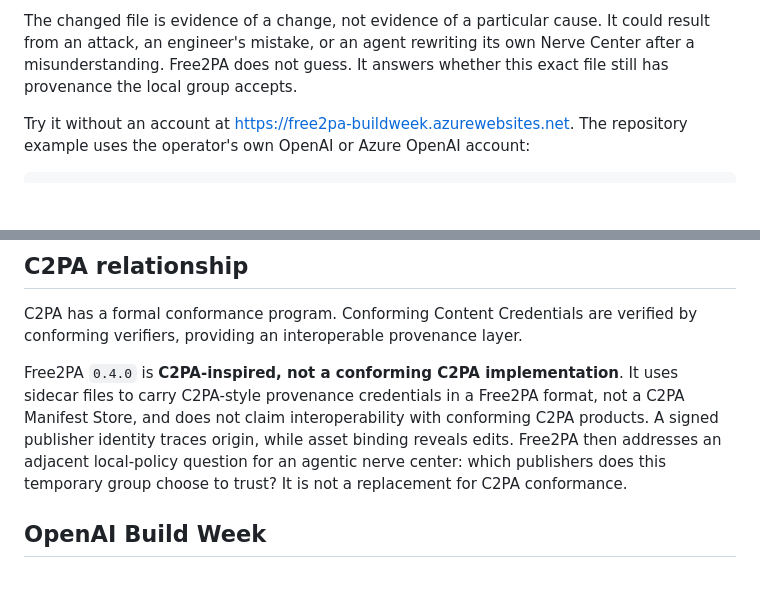
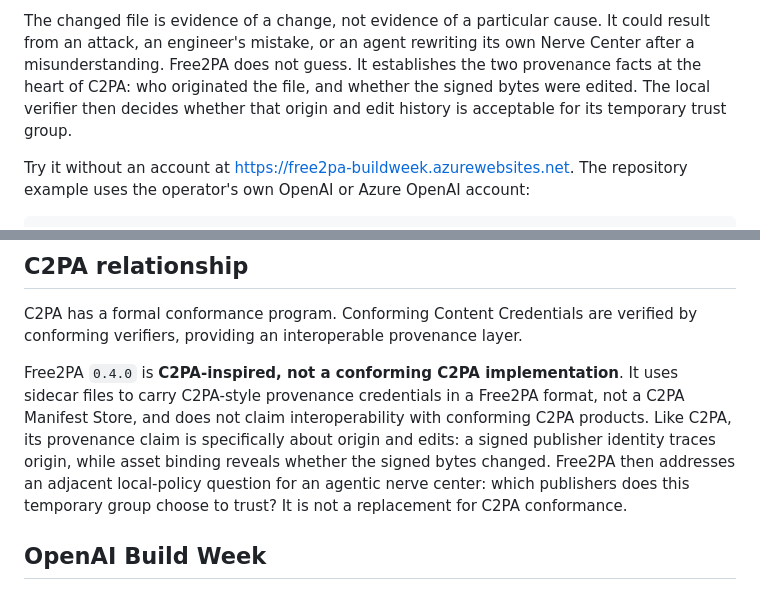
Before and after one commit to kilroyblockchain/free2pa-devtool, a Markdown page: README.md, 2 parts joined by grey strips. Rendered like a GitHub page; blank space fills up the shorter version.

Commit message:
clarify C2PA origin and edit provenance

```diff
--- a/README.md
+++ b/README.md
@@ -66,7 +66,10 @@ lanes. Its signed `SOUL.md` permits only a greeting in the form
 The changed file is evidence of a change, not evidence of a particular cause.
 It could result from an attack, an engineer's mistake, or an agent rewriting
 its own Nerve Center after a misunderstanding. Free2PA does not guess. It
-answers whether this exact file still has provenance the local group accepts.
+establishes the two provenance facts at the heart of C2PA: who originated the
+file, and whether the signed bytes were edited. The local verifier then decides
+whether that origin and edit history is acceptable for its temporary trust
+group.
 
 Try it without an account at
 <https://free2pa-buildweek.azurewebsites.net>. The repository example uses the
@@ -515,10 +518,11 @@ verified by conforming verifiers, providing an interoperable provenance layer.
 Free2PA `0.4.0` is **C2PA-inspired, not a conforming C2PA implementation**. It
 uses sidecar files to carry C2PA-style provenance credentials in a Free2PA
 format, not a C2PA Manifest Store, and does not claim interoperability with
-conforming C2PA products. A signed publisher identity traces origin, while
-asset binding reveals edits. Free2PA then addresses an adjacent local-policy
-question for an agentic nerve center: which publishers does this temporary
-group choose to trust? It is not a replacement for C2PA conformance.
+conforming C2PA products. Like C2PA, its provenance claim is specifically about
+origin and edits: a signed publisher identity traces origin, while asset binding
+reveals whether the signed bytes changed. Free2PA then addresses an adjacent
+local-policy question for an agentic nerve center: which publishers does this
+temporary group choose to trust? It is not a replacement for C2PA conformance.
 
 ## OpenAI Build Week
 
```
Also changed, not shown: docs/DEVPOST_SUBMISSION.md (+11 -9 lines), docs/PROJECT_DOSSIER.md (+12 -11 lines).
